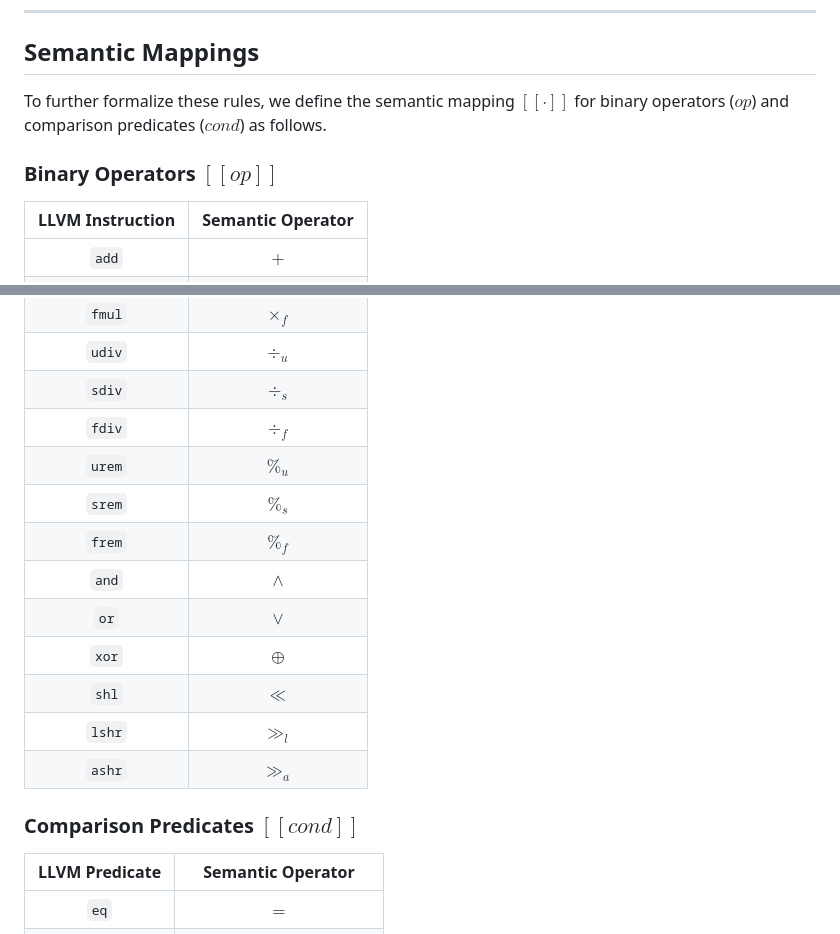
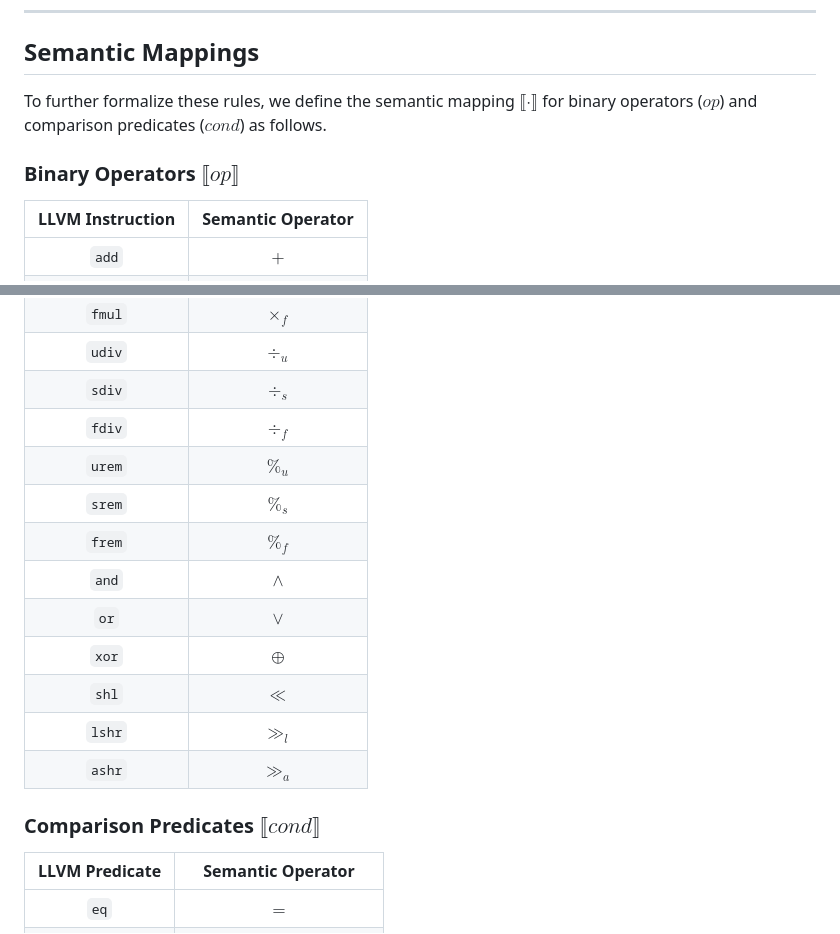
Before and after one commit to Lqs66/RVAT, a Markdown page: tcfa-data-valuation.md, 2 parts joined by grey strips. GitHub-like rendering.

Commit message:
Update semantic mapping notation in tcfa-data-valuation.md

```diff
--- a/tcfa-data-valuation.md
+++ b/tcfa-data-valuation.md
@@ -8,9 +8,9 @@ Table 1 defines the update rules of TCFA data valuation $\nu$. Here, $\nu[k \map
 
 ## Semantic Mappings
 
-To further formalize these rules, we define the semantic mapping $[\![ \cdot ]\!]$ for binary operators ($op$) and comparison predicates ($cond$) as follows.
+To further formalize these rules, we define the semantic mapping $\llbracket \cdot \rrbracket$ for binary operators ($op$) and comparison predicates ($cond$) as follows.
 
-### Binary Operators $[\![ op ]\!]$
+### Binary Operators $\llbracket op \rrbracket$
 
 | LLVM Instruction | Semantic Operator |
 |:---:|:---:|
@@ -23,9 +23,9 @@ To further formalize these rules, we define the semantic mapping $[\![ \cdot ]\!
 | `udiv` | $\div_u$ |
 | `sdiv` | $\div_s$ |
 | `fdiv` | $\div_f$ |
-| `urem` | $\%_u$ |
-| `srem` | $\%_s$ |
-| `frem` | $\%_f$ |
+| `urem` | $\mathop{\%}_u$ |
+| `srem` | $\mathop{\%}_s$ |
+| `frem` | $\mathop{\%}_f$ |
 | `and` | $\land$ |
 | `or` | $\lor$ |
 | `xor` | $\oplus$ |
@@ -33,7 +33,7 @@ To further formalize these rules, we define the semantic mapping $[\![ \cdot ]\!
 | `lshr` | $\gg_l$ |
 | `ashr` | $\gg_a$ |
 
-### Comparison Predicates $[\![ cond ]\!]$
+### Comparison Predicates $\llbracket cond \rrbracket$
 
 | LLVM Predicate | Semantic Operator |
 |:---:|:---:|
```
